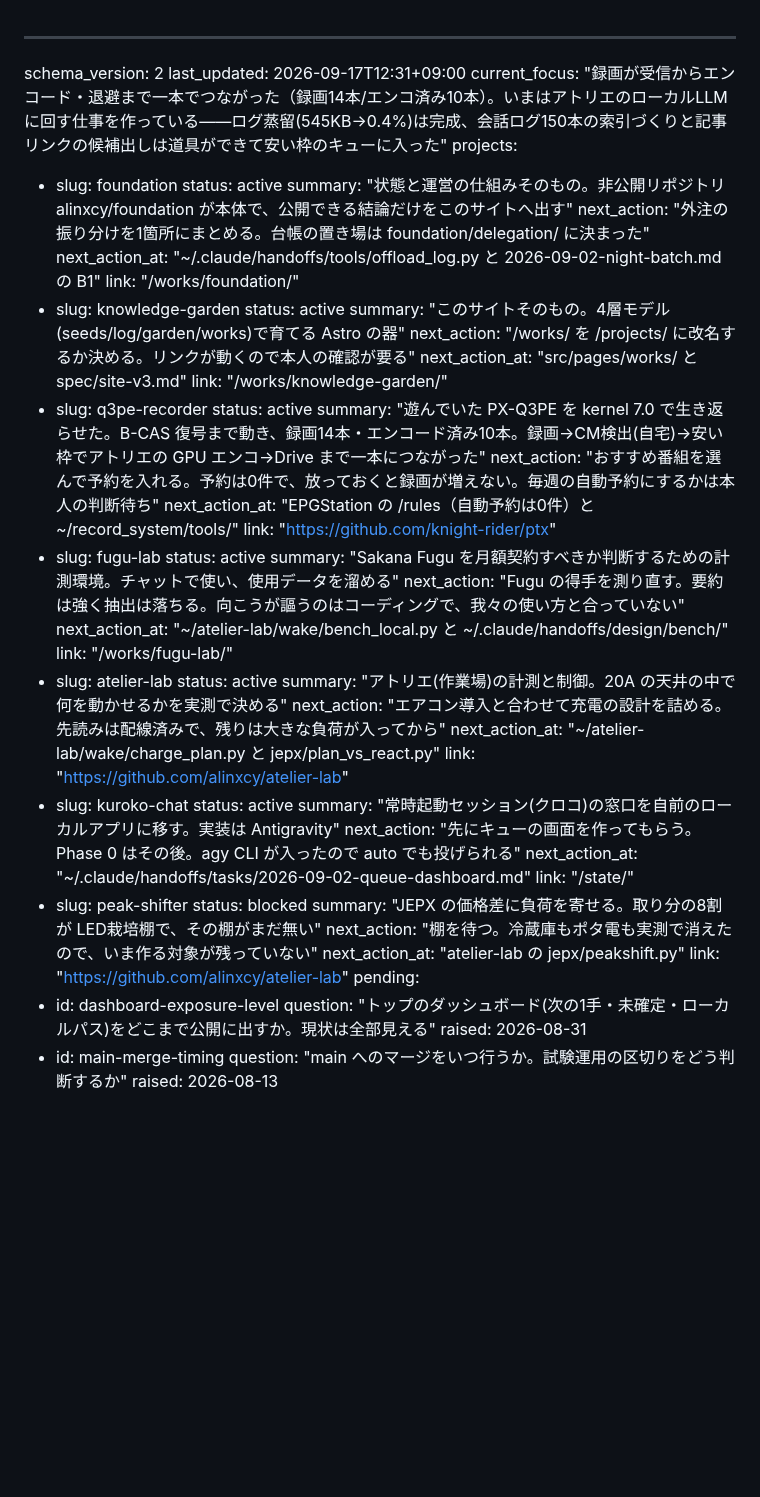
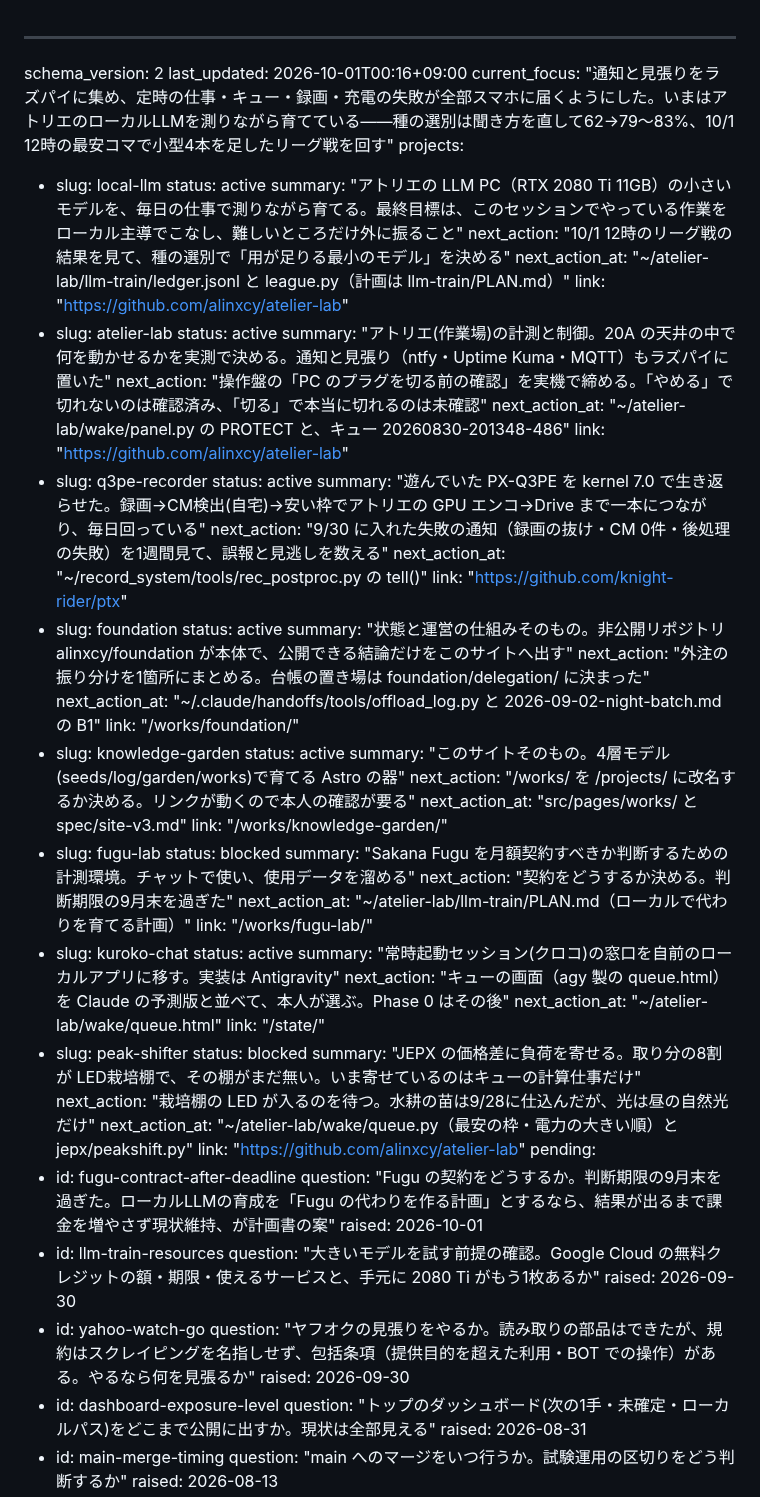
Before and after one commit to alinxcy/Tamorian7.com, a Markdown page: STATE.md, the part around one of its changes. Rendered like a GitHub page; blank space fills up the shorter version.

```diff
--- a/STATE.md
+++ b/STATE.md
@@ -1,8 +1,26 @@
 ---
 schema_version: 2
-last_updated: 2026-09-17T12:31+09:00
-current_focus: "録画が受信からエンコード・退避まで一本でつながった（録画14本/エンコ済み10本）。いまはアトリエのローカルLLMに回す仕事を作っている——ログ蒸留(545KB→0.4%)は完成、会話ログ150本の索引づくりと記事リンクの候補出しは道具ができて安い枠のキューに入った"
+last_updated: 2026-10-01T00:16+09:00
+current_focus: "通知と見張りをラズパイに集め、定時の仕事・キュー・録画・充電の失敗が全部スマホに届くようにした。いまはアトリエのローカルLLMを測りながら育てている——種の選別は聞き方を直して62→79〜83%、10/1 12時の最安コマで小型4本を足したリーグ戦を回す"
 projects:
+  - slug: local-llm
+    status: active
+    summary: "アトリエの LLM PC（RTX 2080 Ti 11GB）の小さいモデルを、毎日の仕事で測りながら育てる。最終目標は、このセッションでやっている作業をローカル主導でこなし、難しいところだけ外に振ること"
+    next_action: "10/1 12時のリーグ戦の結果を見て、種の選別で「用が足りる最小のモデル」を決める"
+    next_action_at: "~/atelier-lab/llm-train/ledger.jsonl と league.py（計画は llm-train/PLAN.md）"
+    link: "https://github.com/alinxcy/atelier-lab"
+  - slug: atelier-lab
+    status: active
+    summary: "アトリエ(作業場)の計測と制御。20A の天井の中で何を動かせるかを実測で決める。通知と見張り（ntfy・Uptime Kuma・MQTT）もラズパイに置いた"
+    next_action: "操作盤の「PC のプラグを切る前の確認」を実機で締める。「やめる」で切れないのは確認済み、「切る」で本当に切れるのは未確認"
+    next_action_at: "~/atelier-lab/wake/panel.py の PROTECT と、キュー 20260830-201348-486"
+    link: "https://github.com/alinxcy/atelier-lab"
+  - slug: q3pe-recorder
+    status: active
+    summary: "遊んでいた PX-Q3PE を kernel 7.0 で生き返らせた。録画→CM検出(自宅)→安い枠でアトリエの GPU エンコ→Drive まで一本につながり、毎日回っている"
+    next_action: "9/30 に入れた失敗の通知（録画の抜け・CM 0件・後処理の失敗）を1週間見て、誤報と見逃しを数える"
+    next_action_at: "~/record_system/tools/rec_postproc.py の tell()"
+    link: "https://github.com/knight-rider/ptx"
   - slug: foundation
     status: active
     summary: "状態と運営の仕組みそのもの。非公開リポジトリ alinxcy/foundation が本体で、公開できる結論だけをこのサイトへ出す"
@@ -15,37 +33,34 @@ projects:
     next_action: "/works/ を /projects/ に改名するか決める。リンクが動くので本人の確認が要る"
     next_action_at: "src/pages/works/ と spec/site-v3.md"
     link: "/works/knowledge-garden/"
-  - slug: q3pe-recorder
-    status: active
-    summary: "遊んでいた PX-Q3PE を kernel 7.0 で生き返らせた。B-CAS 復号まで動き、録画14本・エンコード済み10本。録画→CM検出(自宅)→安い枠でアトリエの GPU エンコ→Drive まで一本につながった"
-    next_action: "おすすめ番組を選んで予約を入れる。予約は0件で、放っておくと録画が増えない。毎週の自動予約にするかは本人の判断待ち"
-    next_action_at: "EPGStation の /rules（自動予約は0件）と ~/record_system/tools/"
-    link: "https://github.com/knight-rider/ptx"
   - slug: fugu-lab
-    status: active
+    status: blocked
     summary: "Sakana Fugu を月額契約すべきか判断するための計測環境。チャットで使い、使用データを溜める"
-    next_action: "Fugu の得手を測り直す。要約は強く抽出は落ちる。向こうが謳うのはコーディングで、我々の使い方と合っていない"
-    next_action_at: "~/atelier-lab/wake/bench_local.py と ~/.claude/handoffs/design/bench/"
+    next_action: "契約をどうするか決める。判断期限の9月末を過ぎた"
+    next_action_at: "~/atelier-lab/llm-train/PLAN.md（ローカルで代わりを育てる計画）"
     link: "/works/fugu-lab/"
-  - slug: atelier-lab
-    status: active
-    summary: "アトリエ(作業場)の計測と制御。20A の天井の中で何を動かせるかを実測で決める"
-    next_action: "エアコン導入と合わせて充電の設計を詰める。先読みは配線済みで、残りは大きな負荷が入ってから"
-    next_action_at: "~/atelier-lab/wake/charge_plan.py と jepx/plan_vs_react.py"
-    link: "https://github.com/alinxcy/atelier-lab"
   - slug: kuroko-chat
     status: active
     summary: "常時起動セッション(クロコ)の窓口を自前のローカルアプリに移す。実装は Antigravity"
-    next_action: "先にキューの画面を作ってもらう。Phase 0 はその後。agy CLI が入ったので auto でも投げられる"
-    next_action_at: "~/.claude/handoffs/tasks/2026-09-02-queue-dashboard.md"
+    next_action: "キューの画面（agy 製の queue.html）を Claude の予測版と並べて、本人が選ぶ。Phase 0 はその後"
+    next_action_at: "~/atelier-lab/wake/queue.html"
     link: "/state/"
   - slug: peak-shifter
     status: blocked
-    summary: "JEPX の価格差に負荷を寄せる。取り分の8割が LED栽培棚で、その棚がまだ無い"
-    next_action: "棚を待つ。冷蔵庫もポタ電も実測で消えたので、いま作る対象が残っていない"
-    next_action_at: "atelier-lab の jepx/peakshift.py"
+    summary: "JEPX の価格差に負荷を寄せる。取り分の8割が LED栽培棚で、その棚がまだ無い。いま寄せているのはキューの計算仕事だけ"
+    next_action: "栽培棚の LED が入るのを待つ。水耕の苗は9/28に仕込んだが、光は昼の自然光だけ"
+    next_action_at: "~/atelier-lab/wake/queue.py（最安の枠・電力の大きい順）と jepx/peakshift.py"
     link: "https://github.com/alinxcy/atelier-lab"
 pending:
+  - id: fugu-contract-after-deadline
+    question: "Fugu の契約をどうするか。判断期限の9月末を過ぎた。ローカルLLMの育成を「Fugu の代わりを作る計画」とするなら、結果が出るまで課金を増やさず現状維持、が計画書の案"
+    raised: 2026-10-01
+  - id: llm-train-resources
+    question: "大きいモデルを試す前提の確認。Google Cloud の無料クレジットの額・期限・使えるサービスと、手元に 2080 Ti がもう1枚あるか"
+    raised: 2026-09-30
+  - id: yahoo-watch-go
+    question: "ヤフオクの見張りをやるか。読み取りの部品はできたが、規約はスクレイピングを名指しせず、包括条項（提供目的を超えた利用・BOT での操作）がある。やるなら何を見張るか"
+    raised: 2026-09-30
   - id: dashboard-exposure-level
     question: "トップのダッシュボード(次の1手・未確定・ローカルパス)をどこまで公開に出すか。現状は全部見える"
     raised: 2026-08-31
```
Also changed, not shown: other parts of STATE.md (+75 -75 lines), DECISIONS.md (+15 -0 lines).
